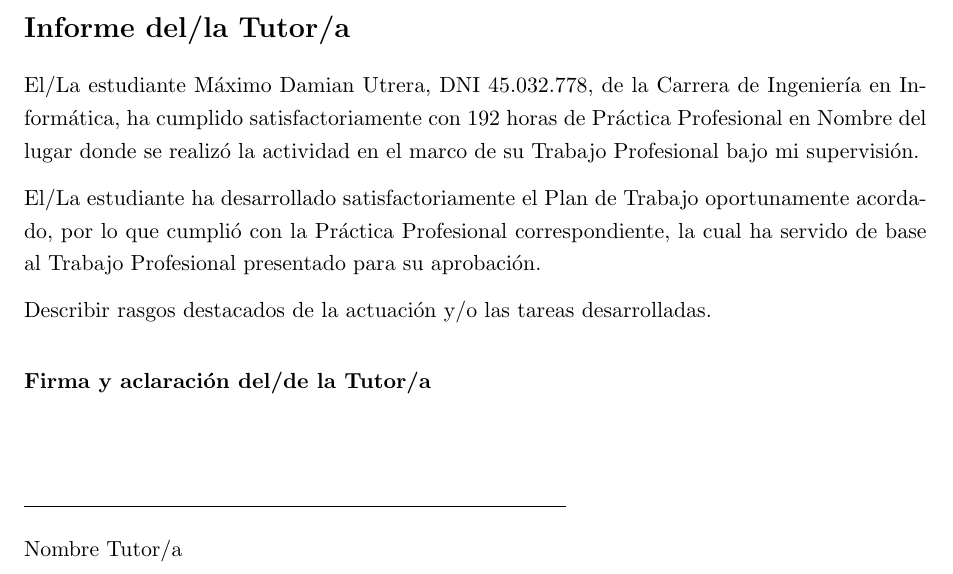
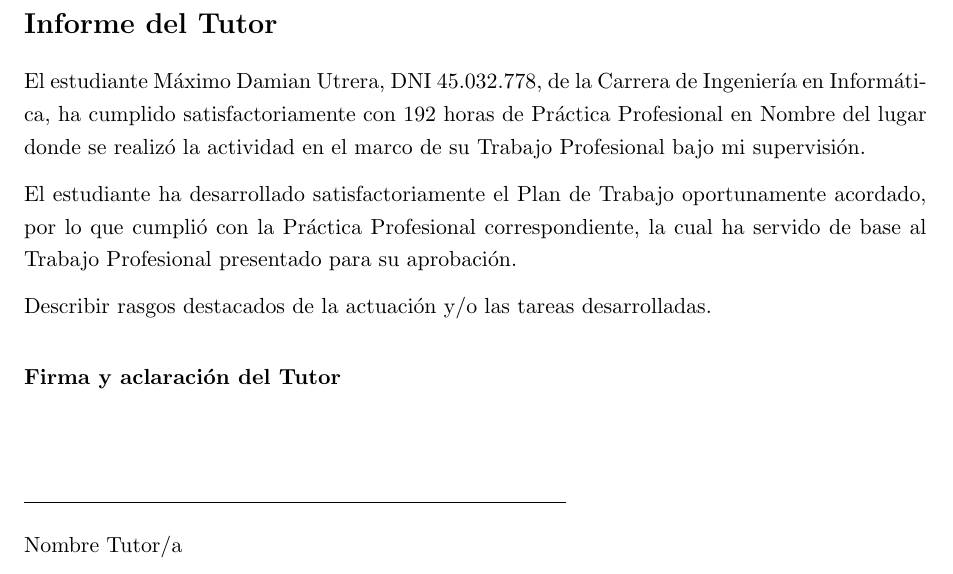
Before and after one commit to FeedTheRealm-org/Documents, a LaTeX document (pps-report/student-utrera/main.tex, which reads pps-report/template/body-individual.tex): part of page 1 of 2, cut at the place of the change. Compiled offline with pdfLaTeX.

Commit message:
feat: put correct el/la for titles and student

```diff
--- a/pps-report/template/body-individual.tex
+++ b/pps-report/template/body-individual.tex
@@ -1,11 +1,11 @@
-\section*{Informe del/la Tutor/a}
+\section*{Informe del Tutor}
 
-El/La estudiante \studentFullname, DNI \studentDni, de la Carrera de Ingeniería en Informática,
+El estudiante \studentFullname, DNI \studentDni, de la Carrera de Ingeniería en Informática,
 ha cumplido satisfactoriamente con \hoursPPS\ horas de Práctica Profesional en
 \organizationPlace\ en el marco de su \workType\ bajo mi supervisión.
 \vspace{0.25cm}
 
-El/La estudiante ha desarrollado satisfactoriamente el Plan de Trabajo oportunamente
+El estudiante ha desarrollado satisfactoriamente el Plan de Trabajo oportunamente
 acordado, por lo que cumplió con la Práctica Profesional correspondiente, la cual ha
 servido de base al \workType\ presentado para su aprobación.
 \vspace{0.25cm}
@@ -14,7 +14,7 @@ servido de base al \workType\ presentado para su aprobación.
 \vspace{0.25cm}
 
 \bigskip
-\textbf{Firma y aclaración del/de la Tutor/a}\\[1.5cm]
+\textbf{Firma y aclaración del Tutor}\\[1.5cm]
 \noindent\rule{0.6\textwidth}{0.4pt}\\[0.3cm]
 \tutorName
 
```
Also changed, not shown: pps-report/template/body-individual.tex (4 more changed lines).
